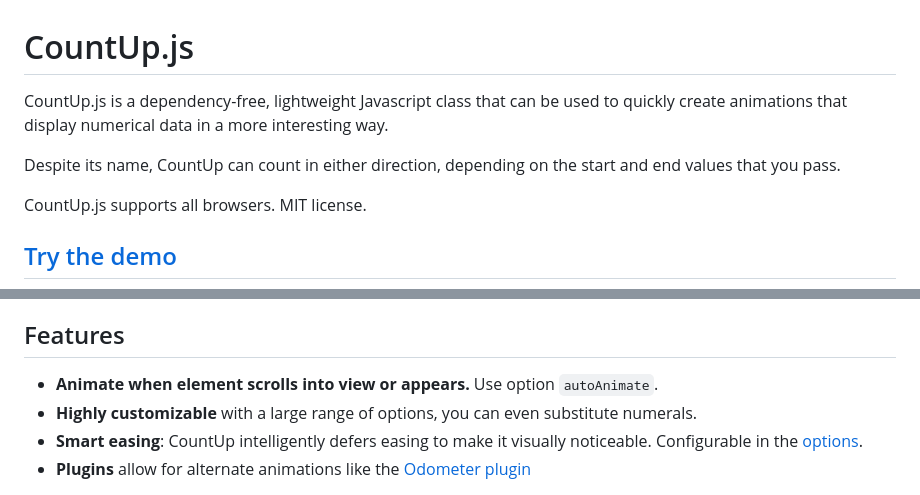
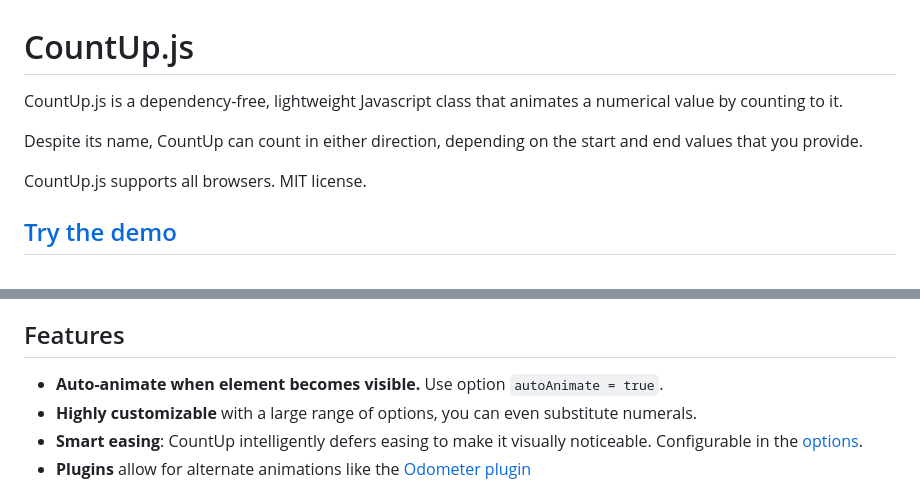
Before and after one commit to inorganik/countUp.js, a Markdown page: README.md, 2 parts joined by grey strips. Drawn GitHub-style.

Commit message:
further README improvements

```diff
--- a/README.md
+++ b/README.md
@@ -1,8 +1,8 @@
 # CountUp.js
 
-CountUp.js is a dependency-free, lightweight Javascript class that can be used to quickly create animations that display numerical data in a more interesting way.
+CountUp.js is a dependency-free, lightweight Javascript class that animates a numerical value by counting to it.
 
-Despite its name, CountUp can count in either direction, depending on the start and end values that you pass.
+Despite its name, CountUp can count in either direction, depending on the start and end values that you provide.
 
 CountUp.js supports all browsers. MIT license.
 
@@ -19,7 +19,7 @@ Or tinker with CountUp in [Stackblitz](https://stackblitz.com/edit/countup-types
 
 ## Features
 
-- **Animate when element scrolls into view or appears.** Use option `autoAnimate`.
+- **Auto-animate when element becomes visible.** Use option `autoAnimate = true`.
 - **Highly customizable** with a large range of options, you can even substitute numerals.
 - **Smart easing**: CountUp intelligently defers easing to make it visually noticeable. Configurable in the [options](#options).
 - **Plugins** allow for alternate animations like the [Odometer plugin](https://www.npmjs.com/package/odometer_countup)
```
